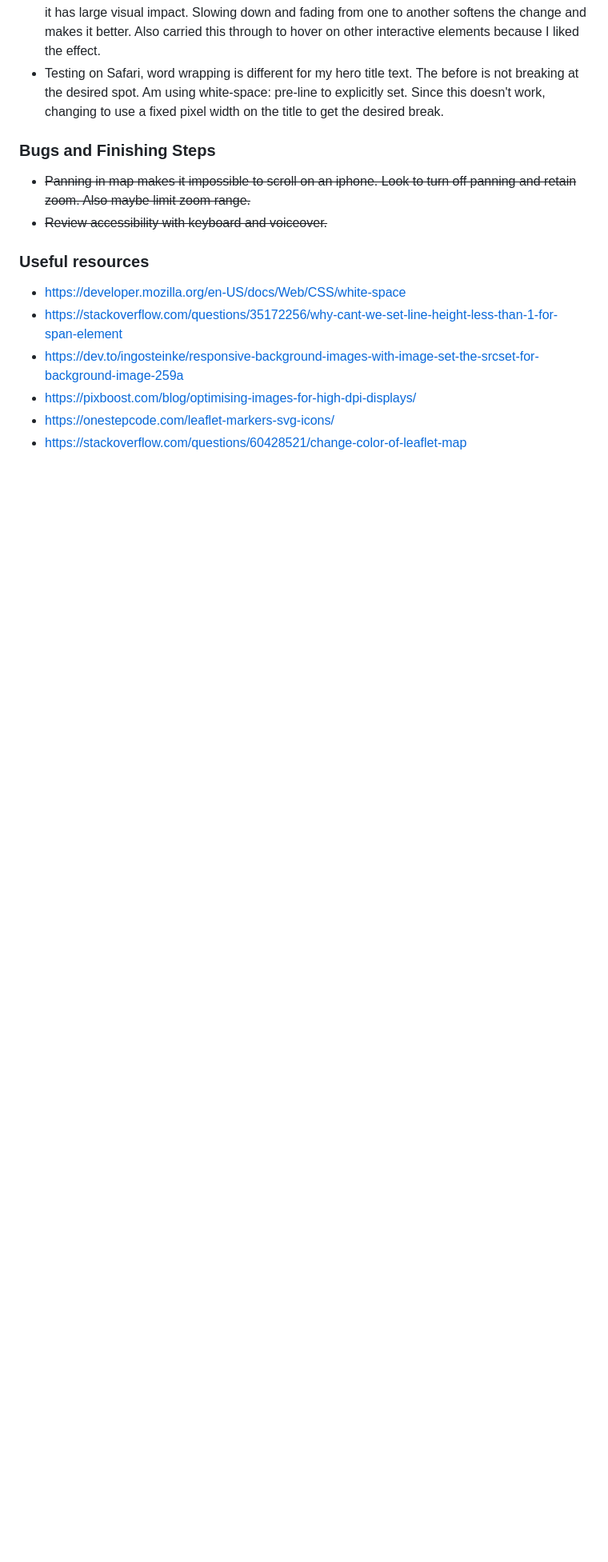
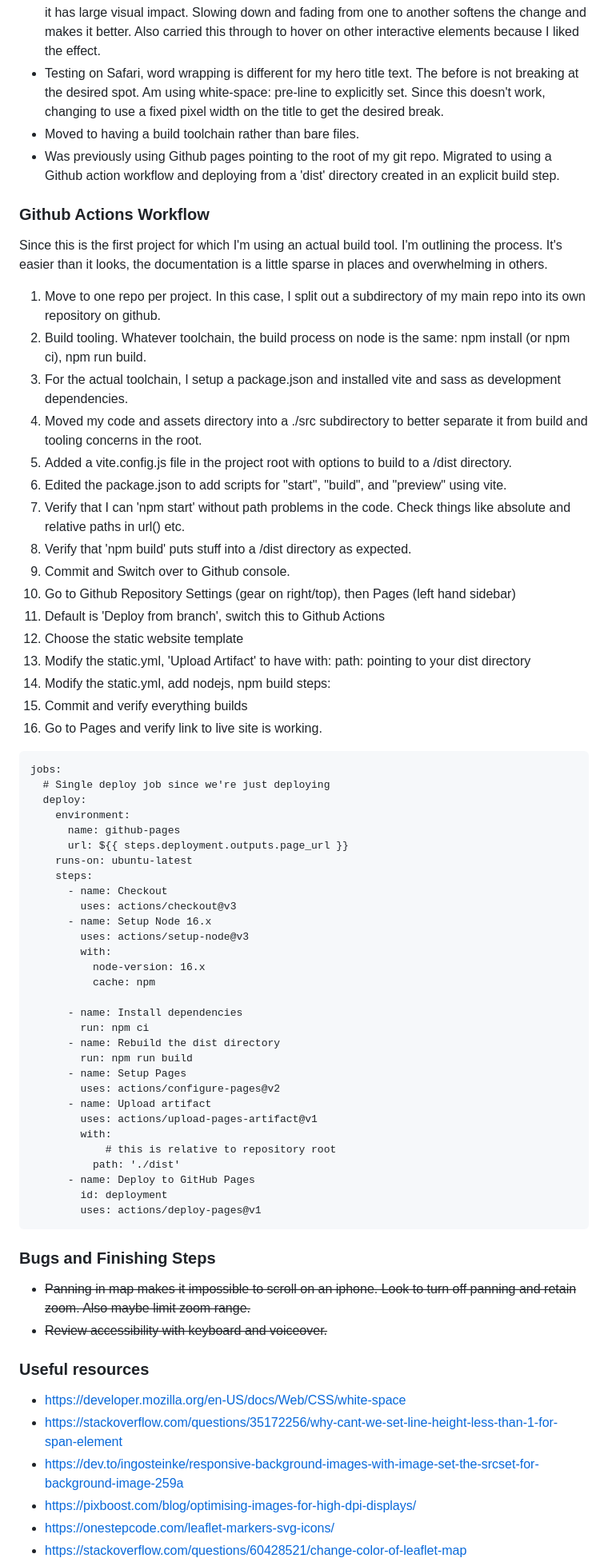
Before and after one commit to jefcooper/fem-art-gallery, a Markdown page: README.md, the part around one of its changes. Shown at 80% size. GitHub-like rendering; blank space fills up the shorter version.

Commit message:
new build env instructions

````diff
--- a/README.md
+++ b/README.md
@@ -68,6 +73,62 @@ Users should be able to:
 - container at different break-points with differing inline margins.
 - transition is added to the button hover to make it less jarring. Because the colors are swapping, it has large visual impact. Slowing down and fading from one to another softens the change and makes it better. Also carried this through to hover on other interactive elements because I liked the effect.
 - Testing on Safari, word wrapping is different for my hero title text. The before is not breaking at the desired spot. Am using white-space: pre-line to explicitly set. Since this doesn't work, changing to use a fixed pixel width on the title to get the desired break.
+- Moved to having a build toolchain rather than bare files.
+- Was previously using Github pages pointing to the root of my git repo.  Migrated to using a Github action workflow and deploying from a 'dist' directory created in an explicit build step.
+
+### Github Actions Workflow
+
+Since this is the first project for which I'm using an actual build tool.  I'm outlining the process.  It's easier than it looks, the documentation is a little sparse in places and overwhelming in others.
+
+1. Move to one repo per project.  In this case, I split out a subdirectory of my main repo into its own repository on github.
+2. Build tooling.  Whatever toolchain, the build process on node is the same: npm install (or npm ci), npm run build.
+3. For the actual toolchain, I setup a package.json and installed vite and sass as development dependencies.
+4. Moved my code and assets directory into a ./src subdirectory to better separate it from build and tooling concerns in the root.
+5. Added a vite.config.js file in the project root with options to build to a /dist directory.
+6. Edited the package.json to add scripts for "start", "build", and "preview" using vite.
+7. Verify that I can 'npm start' without path problems in the code.  Check things like absolute and relative paths in url() etc.
+8. Verify that 'npm build' puts stuff into a /dist directory as expected.
+9. Commit and Switch over to Github console.
+10. Go to Github Repository Settings (gear on right/top), then Pages (left hand sidebar)
+11. Default is 'Deploy from branch', switch this to Github Actions
+12. Choose the static website template
+13. Modify the static.yml, 'Upload Artifact' to have with: path: pointing to your dist directory
+14. Modify the static.yml, add nodejs, npm build steps:
+15. Commit and verify everything builds
+16. Go to Pages and verify link to live site is working.
+
+```
+jobs:
+  # Single deploy job since we're just deploying
+  deploy:
+    environment:
+      name: github-pages
+      url: ${{ steps.deployment.outputs.page_url }}
+    runs-on: ubuntu-latest
+    steps:
+      - name: Checkout
+        uses: actions/checkout@v3
+      - name: Setup Node 16.x
+        uses: actions/setup-node@v3
+        with:
+          node-version: 16.x
+          cache: npm
+
+      - name: Install dependencies
+        run: npm ci
+      - name: Rebuild the dist directory
+        run: npm run build
+      - name: Setup Pages
+        uses: actions/configure-pages@v2
+      - name: Upload artifact
+        uses: actions/upload-pages-artifact@v1
+        with:
+        	# this is relative to repository root
+          path: './dist'
+      - name: Deploy to GitHub Pages
+        id: deployment
+        uses: actions/deploy-pages@v1
+```
 
 ### Bugs and Finishing Steps
 
````
Also changed, not shown: other parts of README.md (+7 -2 lines).
